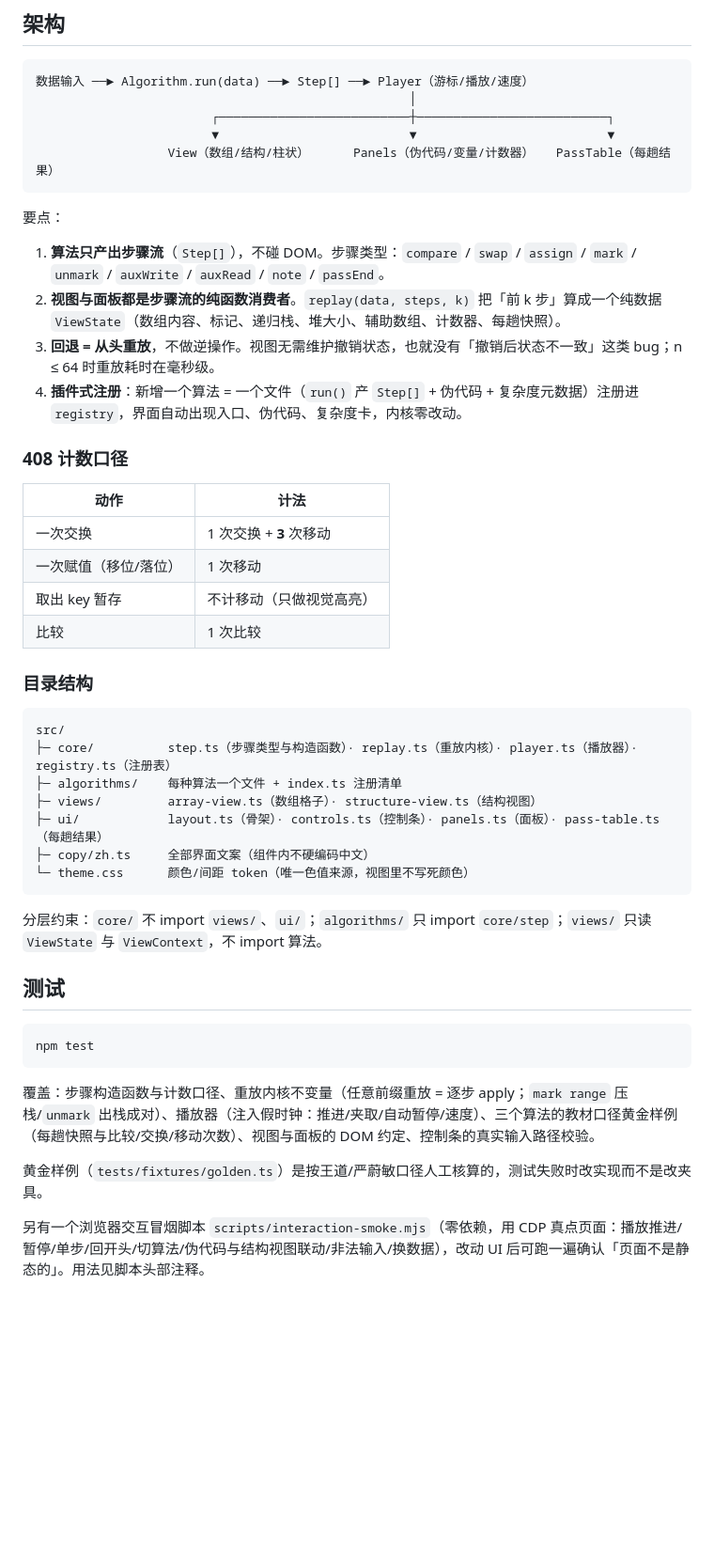
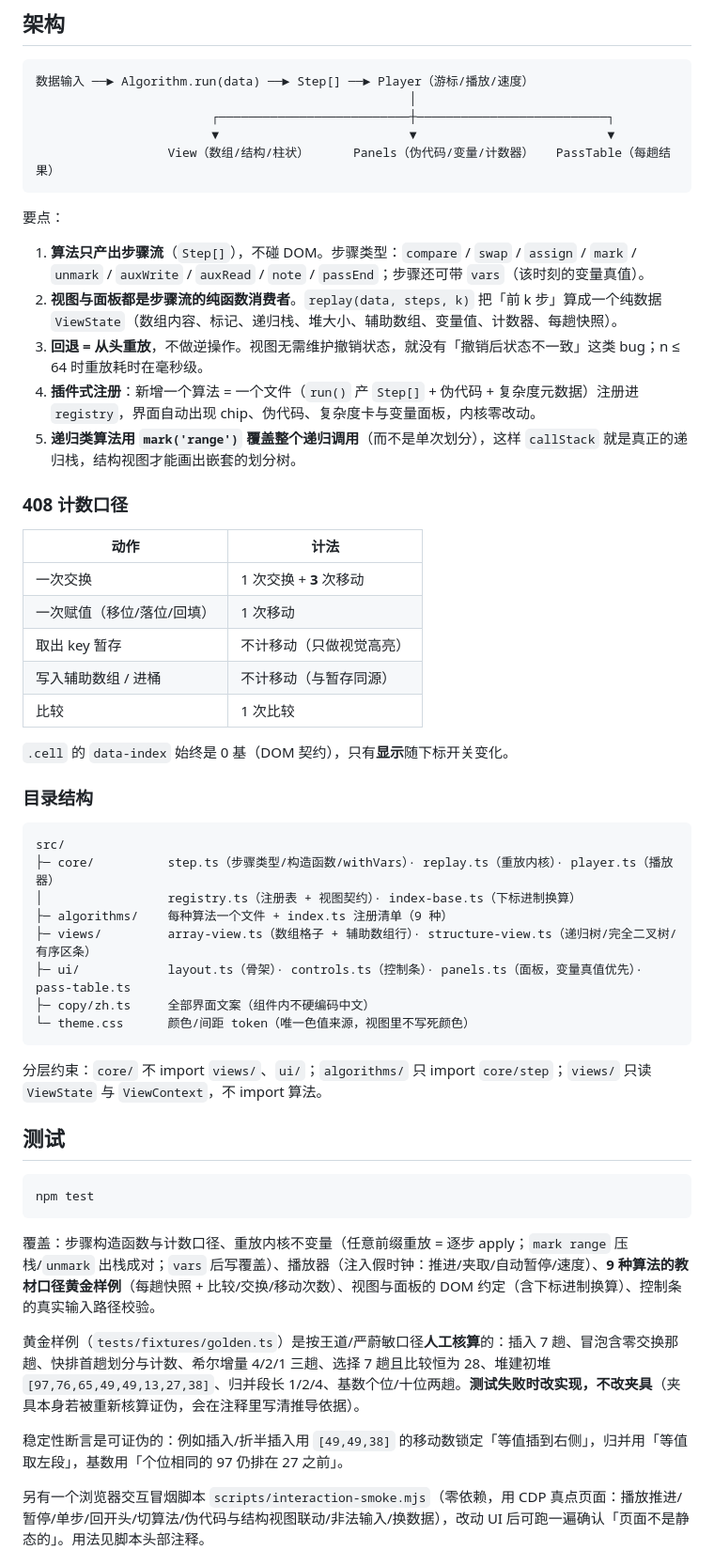
Before and after one commit to 15606095272/sortviz, a Markdown page: README.md, the part around one of its changes. Shown at 94% size. GitHub-like rendering; blank space fills up the shorter version.

````diff
--- a/README.md
+++ b/README.md
@@ -46,28 +53,33 @@ P1 计划补齐折半插入、希尔、简单选择、堆、2-路归并、基数
 
 要点：
 
-1. **算法只产出步骤流**（`Step[]`），不碰 DOM。步骤类型：`compare` / `swap` / `assign` / `mark` / `unmark` / `auxWrite` / `auxRead` / `note` / `passEnd`。
-2. **视图与面板都是步骤流的纯函数消费者**。`replay(data, steps, k)` 把「前 k 步」算成一个纯数据 `ViewState`（数组内容、标记、递归栈、堆大小、辅助数组、计数器、每趟快照）。
-3. **回退 = 从头重放**，不做逆操作。视图无需维护撤销状态，也就没有「撤销后状态不一致」这类 bug；n ≤ 64 时重放耗时在毫秒级。
-4. **插件式注册**：新增一个算法 = 一个文件（`run()` 产 `Step[]` + 伪代码 + 复杂度元数据）注册进 `registry`，界面自动出现入口、伪代码、复杂度卡，内核零改动。
+1. **算法只产出步骤流**（`Step[]`），不碰 DOM。步骤类型：`compare` / `swap` / `assign` / `mark` / `unmark` / `auxWrite` / `auxRead` / `note` / `passEnd`；步骤还可带 `vars`（该时刻的变量真值）。
+2. **视图与面板都是步骤流的纯函数消费者**。`replay(data, steps, k)` 把「前 k 步」算成一个纯数据 `ViewState`（数组内容、标记、递归栈、堆大小、辅助数组、变量值、计数器、每趟快照）。
+3. **回退 = 从头重放**，不做逆操作。视图无需维护撤销状态，就没有「撤销后状态不一致」这类 bug；n ≤ 64 时重放耗时在毫秒级。
+4. **插件式注册**：新增一个算法 = 一个文件（`run()` 产 `Step[]` + 伪代码 + 复杂度元数据）注册进 `registry`，界面自动出现 chip、伪代码、复杂度卡与变量面板，内核零改动。
+5. **递归类算法用 `mark('range')` 覆盖整个递归调用**（而不是单次划分），这样 `callStack` 就是真正的递归栈，结构视图才能画出嵌套的划分树。
 
 ### 408 计数口径
 
 | 动作 | 计法 |
 |------|------|
 | 一次交换 | 1 次交换 + **3** 次移动 |
-| 一次赋值（移位/落位） | 1 次移动 |
+| 一次赋值（移位/落位/回填） | 1 次移动 |
 | 取出 key 暂存 | 不计移动（只做视觉高亮） |
+| 写入辅助数组 / 进桶 | 不计移动（与暂存同源） |
 | 比较 | 1 次比较 |
+
+`.cell` 的 `data-index` 始终是 0 基（DOM 契约），只有**显示**随下标开关变化。
 
 ### 目录结构
 
 ```
 src/
-├─ core/          step.ts（步骤类型与构造函数）· replay.ts（重放内核）· player.ts（播放器）· registry.ts（注册表）
-├─ algorithms/    每种算法一个文件 + index.ts 注册清单
-├─ views/         array-view.ts（数组格子）· structure-view.ts（结构视图）
-├─ ui/            layout.ts（骨架）· controls.ts（控制条）· panels.ts（面板）· pass-table.ts（每趟结果）
+├─ core/          step.ts（步骤类型/构造函数/withVars）· replay.ts（重放内核）· player.ts（播放器）
+│                 registry.ts（注册表 + 视图契约）· index-base.ts（下标进制换算）
+├─ algorithms/    每种算法一个文件 + index.ts 注册清单（9 种）
+├─ views/         array-view.ts（数组格子 + 辅助数组行）· structure-view.ts（递归树/完全二叉树/有序区条）
+├─ ui/            layout.ts（骨架）· controls.ts（控制条）· panels.ts（面板，变量真值优先）· pass-table.ts
 ├─ copy/zh.ts     全部界面文案（组件内不硬编码中文）
 └─ theme.css      颜色/间距 token（唯一色值来源，视图里不写死颜色）
 ```
@@ -80,9 +92,11 @@ src/
 npm test
 ```
 
-覆盖：步骤构造函数与计数口径、重放内核不变量（任意前缀重放 = 逐步 apply；`mark range` 压栈/`unmark` 出栈成对）、播放器（注入假时钟：推进/夹取/自动暂停/速度）、三个算法的教材口径黄金样例（每趟快照与比较/交换/移动次数）、视图与面板的 DOM 约定、控制条的真实输入路径校验。
+覆盖：步骤构造函数与计数口径、重放内核不变量（任意前缀重放 = 逐步 apply；`mark range` 压栈/`unmark` 出栈成对；`vars` 后写覆盖）、播放器（注入假时钟：推进/夹取/自动暂停/速度）、**9 种算法的教材口径黄金样例**（每趟快照 + 比较/交换/移动次数）、视图与面板的 DOM 约定（含下标进制换算）、控制条的真实输入路径校验。
 
-黄金样例（`tests/fixtures/golden.ts`）是按王道/严蔚敏口径人工核算的，测试失败时改实现而不是改夹具。
+黄金样例（`tests/fixtures/golden.ts`）是按王道/严蔚敏口径**人工核算**的：插入 7 趟、冒泡含零交换那趟、快排首趟划分与计数、希尔增量 4/2/1 三趟、选择 7 趟且比较恒为 28、堆建初堆 `[97,76,65,49,49,13,27,38]`、归并段长 1/2/4、基数个位/十位两趟。**测试失败时改实现，不改夹具**（夹具本身若被重新核算证伪，会在注释里写清推导依据）。
+
+稳定性断言是可证伪的：例如插入/折半插入用 `[49,49,38]` 的移动数锁定「等值插到右侧」，归并用「等值取左段」，基数用「个位相同的 97 仍排在 27 之前」。
 
 另有一个浏览器交互冒烟脚本 `scripts/interaction-smoke.mjs`（零依赖，用 CDP 真点页面：播放推进/暂停/单步/回开头/切算法/伪代码与结构视图联动/非法输入/换数据），改动 UI 后可跑一遍确认「页面不是静态的」。用法见脚本头部注释。
 
````
Also changed, not shown: other parts of README.md (+28 -18 lines).
